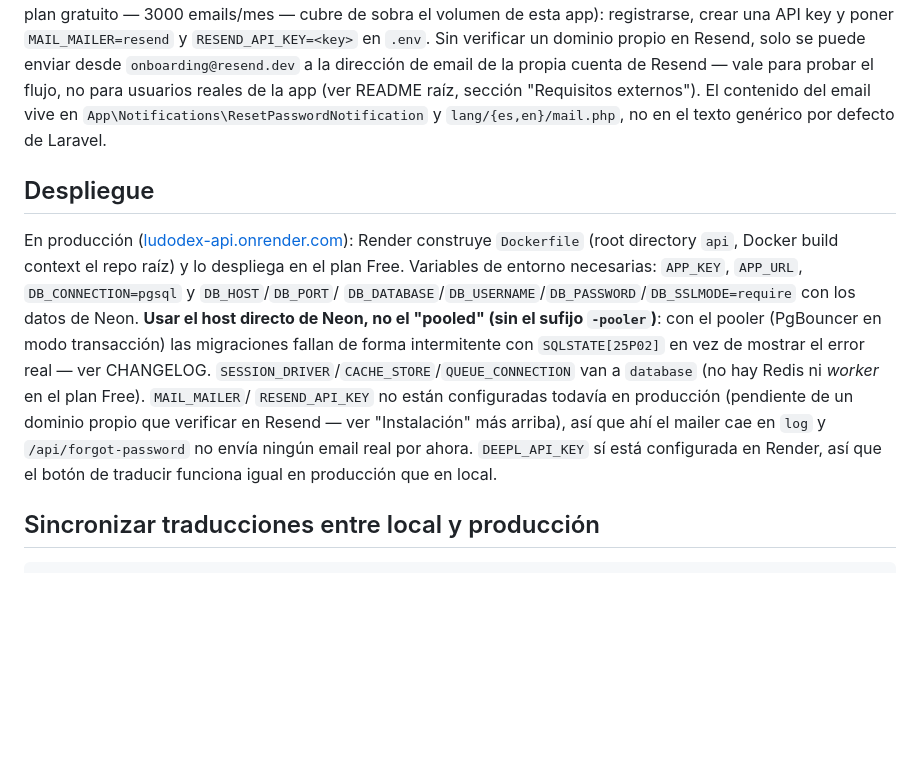
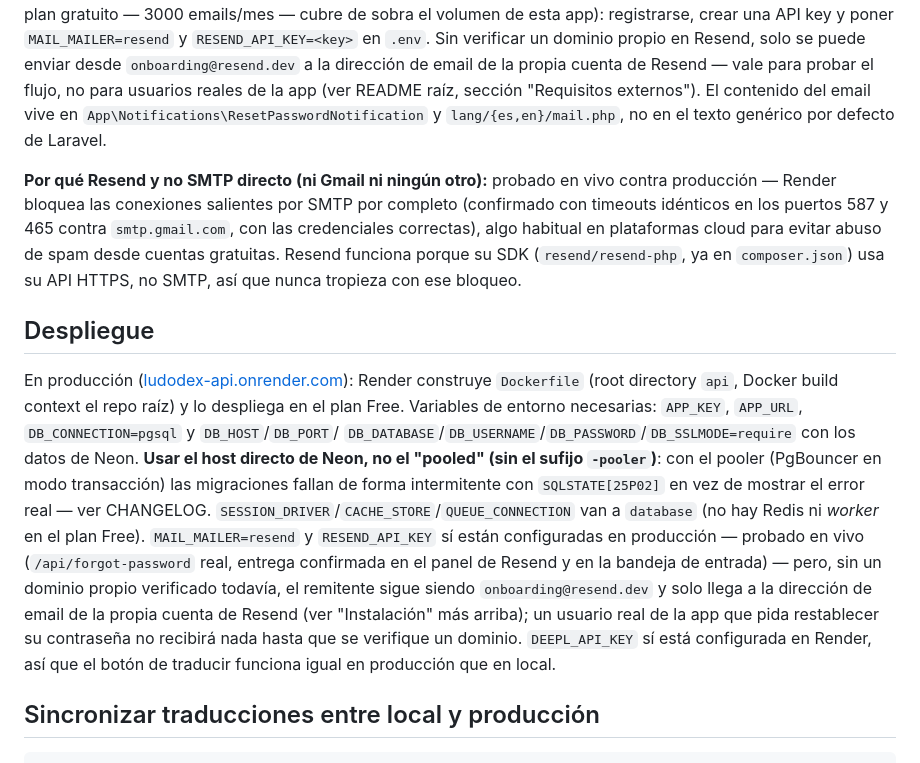
Before and after one commit to OdeiRZ/LudoDex, a Markdown page: api/README.md, the part around the change. Drawn GitHub-style; blank space fills up the shorter version.

Commit message:
Documentar el mailer de produccion (Resend, sandbox) ya configurado
CHANGELOG y README: el correo de restablecer contrasena ya funciona
de verdad en produccion via Resend, verificado en vivo de extremo a
extremo (entrega confirmada en Resend y en la bandeja de entrada).
De paso documenta el hallazgo de por que no via SMTP directo: Render
bloquea las conexiones SMTP salientes por completo (mismo timeout
contra Gmail en los puertos 587 y 465 con credenciales correctas).
Pendiente aun: remitente sigue siendo onboarding@resend.dev (solo
llega a la propia cuenta de Resend) hasta verificar un dominio propio.

```diff
--- a/api/README.md
+++ b/api/README.md
@@ -47,6 +47,14 @@ reales de la app (ver README raíz, sección "Requisitos externos"). El
 contenido del email vive en `App\Notifications\ResetPasswordNotification` y
 `lang/{es,en}/mail.php`, no en el texto genérico por defecto de Laravel.
 
+**Por qué Resend y no SMTP directo (ni Gmail ni ningún otro):** probado en
+vivo contra producción — Render bloquea las conexiones salientes por SMTP
+por completo (confirmado con timeouts idénticos en los puertos 587 y 465
+contra `smtp.gmail.com`, con las credenciales correctas), algo habitual en
+plataformas cloud para evitar abuso de spam desde cuentas gratuitas. Resend
+funciona porque su SDK (`resend/resend-php`, ya en `composer.json`) usa su
+API HTTPS, no SMTP, así que nunca tropieza con ese bloqueo.
+
 ## Despliegue
 
 En producción ([ludodex-api.onrender.com](https://ludodex-api.onrender.com)):
@@ -58,12 +66,16 @@ de Neon. **Usar el host directo de Neon, no el "pooled" (sin el sufijo
 `-pooler`)**: con el pooler (PgBouncer en modo transacción) las migraciones
 fallan de forma intermitente con `SQLSTATE[25P02]` en vez de mostrar el error
 real — ver CHANGELOG. `SESSION_DRIVER`/`CACHE_STORE`/`QUEUE_CONNECTION` van a
-`database` (no hay Redis ni *worker* en el plan Free). `MAIL_MAILER`/
-`RESEND_API_KEY` no están configuradas todavía en producción (pendiente de
-un dominio propio que verificar en Resend — ver "Instalación" más arriba),
-así que ahí el mailer cae en `log` y `/api/forgot-password` no envía ningún
-email real por ahora. `DEEPL_API_KEY` sí está configurada en Render, así
-que el botón de traducir funciona igual en producción que en local.
+`database` (no hay Redis ni *worker* en el plan Free). `MAIL_MAILER=resend` y
+`RESEND_API_KEY` sí están configuradas en producción — probado en vivo
+(`/api/forgot-password` real, entrega confirmada en el panel de Resend y en
+la bandeja de entrada) — pero, sin un dominio propio verificado todavía, el
+remitente sigue siendo `onboarding@resend.dev` y solo llega a la dirección
+de email de la propia cuenta de Resend (ver "Instalación" más arriba); un
+usuario real de la app que pida restablecer su contraseña no recibirá nada
+hasta que se verifique un dominio. `DEEPL_API_KEY` sí está configurada en
+Render, así que el botón de traducir funciona igual en producción que en
+local.
 
 ## Sincronizar traducciones entre local y producción
 
```
Also changed, not shown: CHANGELOG.md (+15 -0 lines).
